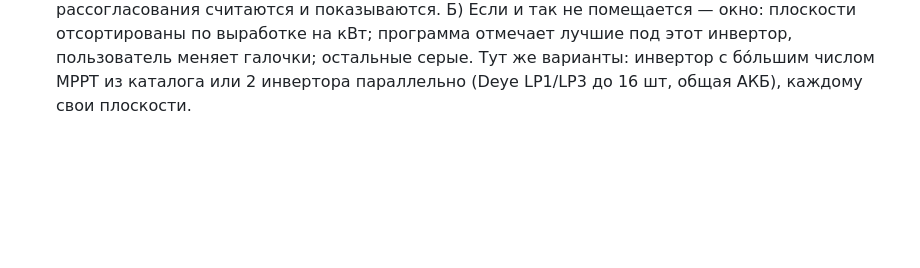
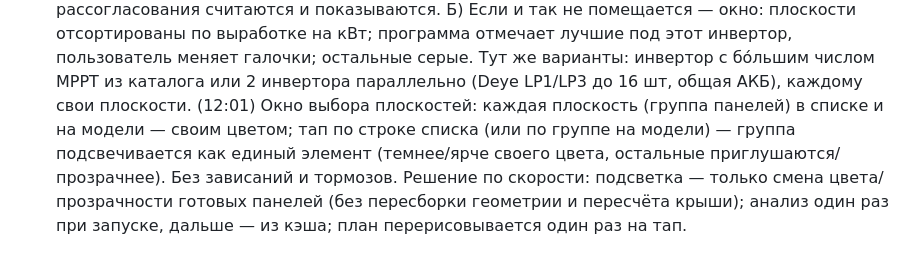
Before and after one commit to fuadescore-lgtm/zamer, a Markdown page: TZ_2026-10-13.md, the part around the change. Drawn GitHub-style; blank space fills up the shorter version.

Commit message:
TZ: plane picker highlight [skip ci]
Co-Authored-By: Claude Opus 5.5 <noreply@anthropic.com>
Claude-Session: https://claude.ai/code/session_013Xj2HnZp4SaucR5PaR6RJF

```diff
--- a/TZ_2026-10-13.md
+++ b/TZ_2026-10-13.md
@@ -684,3 +684,5 @@ Google-таблица «katalog_obladnannya» (вкладки «Каталог»
 Предложение (оба пути):
 А) Параллель строк разных плоскостей на одном MPPT — да, с правилами: одинаковая длина строки и модель панели; уклон близкий; разный азимут допускается (В+З — хорошо, Ю+В/З — с оценкой потерь); токи складываются (Isc сумма ≤ Isc MPPT, строк ≤ паспорта); последовательно разные плоскости в одну строку — запрещено (⚠ ✖). Потери от рассогласования считаются и показываются.
 Б) Если и так не помещается — окно: плоскости отсортированы по выработке на кВт; программа отмечает лучшие под этот инвертор, пользователь меняет галочки; остальные серые. Тут же варианты: инвертор с бо́льшим числом MPPT из каталога или 2 инвертора параллельно (Deye LP1/LP3 до 16 шт, общая АКБ), каждому свои плоскости.
+(12:01) Окно выбора плоскостей: каждая плоскость (группа панелей) в списке и на модели — своим цветом; тап по строке списка (или по группе на модели) — группа подсвечивается как единый элемент (темнее/ярче своего цвета, остальные приглушаются/прозрачнее). Без зависаний и тормозов.
+Решение по скорости: подсветка — только смена цвета/прозрачности готовых панелей (без пересборки геометрии и пересчёта крыши); анализ один раз при запуске, дальше — из кэша; план перерисовывается один раз на тап.
```
